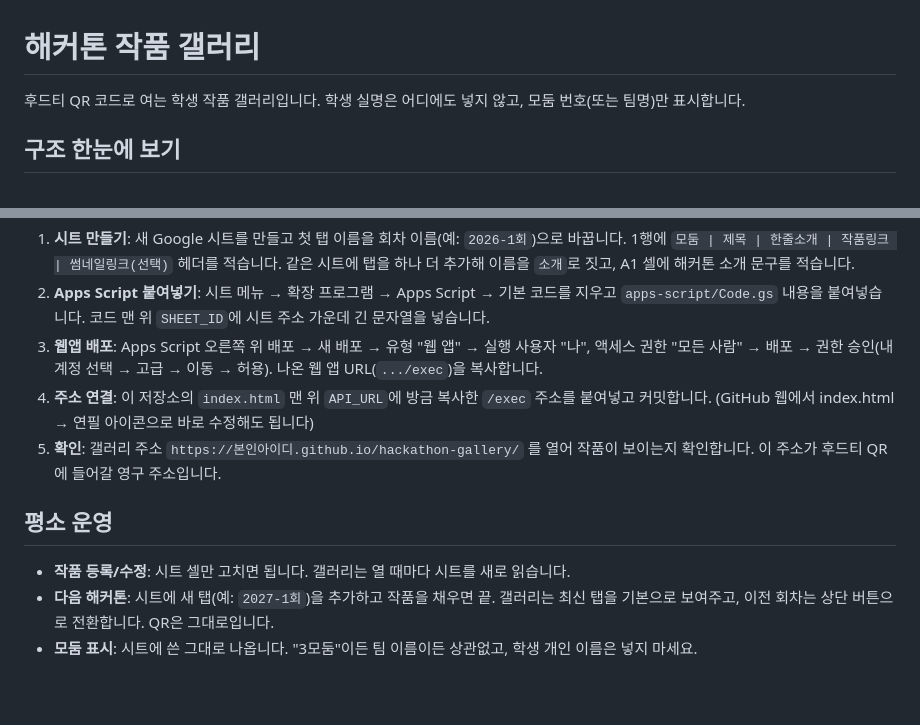
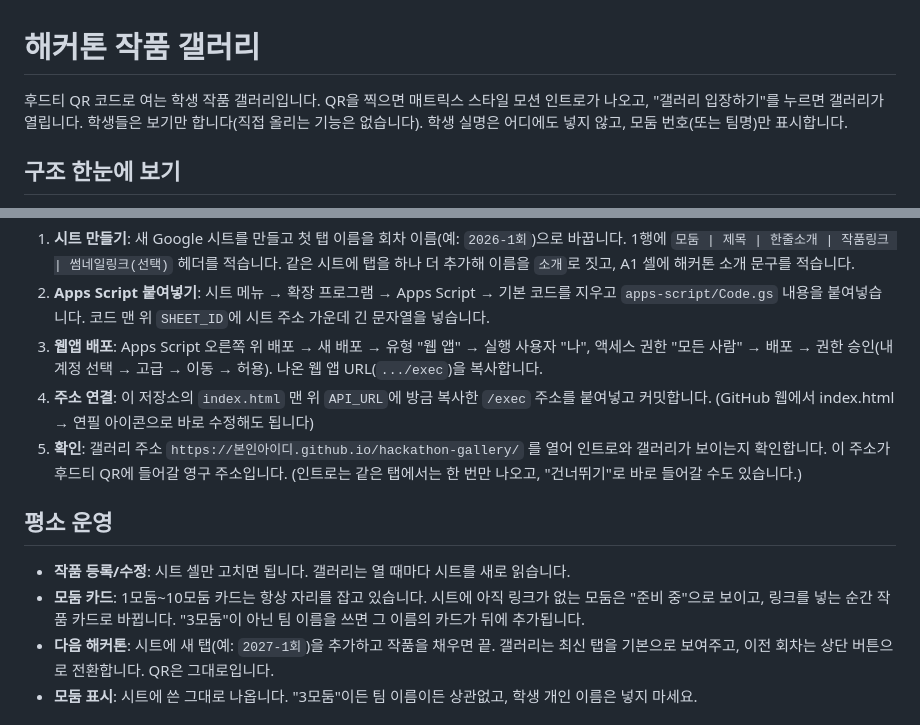
Before and after one commit to hack-athon2026/hackathon-gallery, a Markdown page: README.md, 2 parts joined by grey strips. Drawn GitHub-style; blank space fills up the shorter version.

```diff
--- a/README.md
+++ b/README.md
@@ -1,7 +1,8 @@
 # 해커톤 작품 갤러리
 
 후드티 QR 코드로 여는 학생 작품 갤러리입니다.
-학생 실명은 어디에도 넣지 않고, 모둠 번호(또는 팀명)만 표시합니다.
+QR을 찍으면 매트릭스 스타일 모션 인트로가 나오고, "갤러리 입장하기"를 누르면 갤러리가 열립니다.
+학생들은 보기만 합니다(직접 올리는 기능은 없습니다). 학생 실명은 어디에도 넣지 않고, 모둠 번호(또는 팀명)만 표시합니다.
 
 ## 구조 한눈에 보기
 
@@ -21,12 +22,13 @@
    나온 웹 앱 URL(`.../exec`)을 복사합니다.
 4. **주소 연결**: 이 저장소의 `index.html` 맨 위 `API_URL`에 방금 복사한 `/exec` 주소를 붙여넣고 커밋합니다.
    (GitHub 웹에서 index.html → 연필 아이콘으로 바로 수정해도 됩니다)
-5. **확인**: 갤러리 주소 `https://본인아이디.github.io/hackathon-gallery/` 를 열어 작품이 보이는지 확인합니다.
-   이 주소가 후드티 QR에 들어갈 영구 주소입니다.
+5. **확인**: 갤러리 주소 `https://본인아이디.github.io/hackathon-gallery/` 를 열어 인트로와 갤러리가 보이는지 확인합니다.
+   이 주소가 후드티 QR에 들어갈 영구 주소입니다. (인트로는 같은 탭에서는 한 번만 나오고, "건너뛰기"로 바로 들어갈 수도 있습니다.)
 
 ## 평소 운영
 
 - **작품 등록/수정**: 시트 셀만 고치면 됩니다. 갤러리는 열 때마다 시트를 새로 읽습니다.
+- **모둠 카드**: 1모둠~10모둠 카드는 항상 자리를 잡고 있습니다. 시트에 아직 링크가 없는 모둠은 "준비 중"으로 보이고, 링크를 넣는 순간 작품 카드로 바뀝니다. "3모둠"이 아닌 팀 이름을 쓰면 그 이름의 카드가 뒤에 추가됩니다.
 - **다음 해커톤**: 시트에 새 탭(예: `2027-1회`)을 추가하고 작품을 채우면 끝.
   갤러리는 최신 탭을 기본으로 보여주고, 이전 회차는 상단 버튼으로 전환합니다. QR은 그대로입니다.
 - **모둠 표시**: 시트에 쓴 그대로 나옵니다. "3모둠"이든 팀 이름이든 상관없고, 학생 개인 이름은 넣지 마세요.
```
